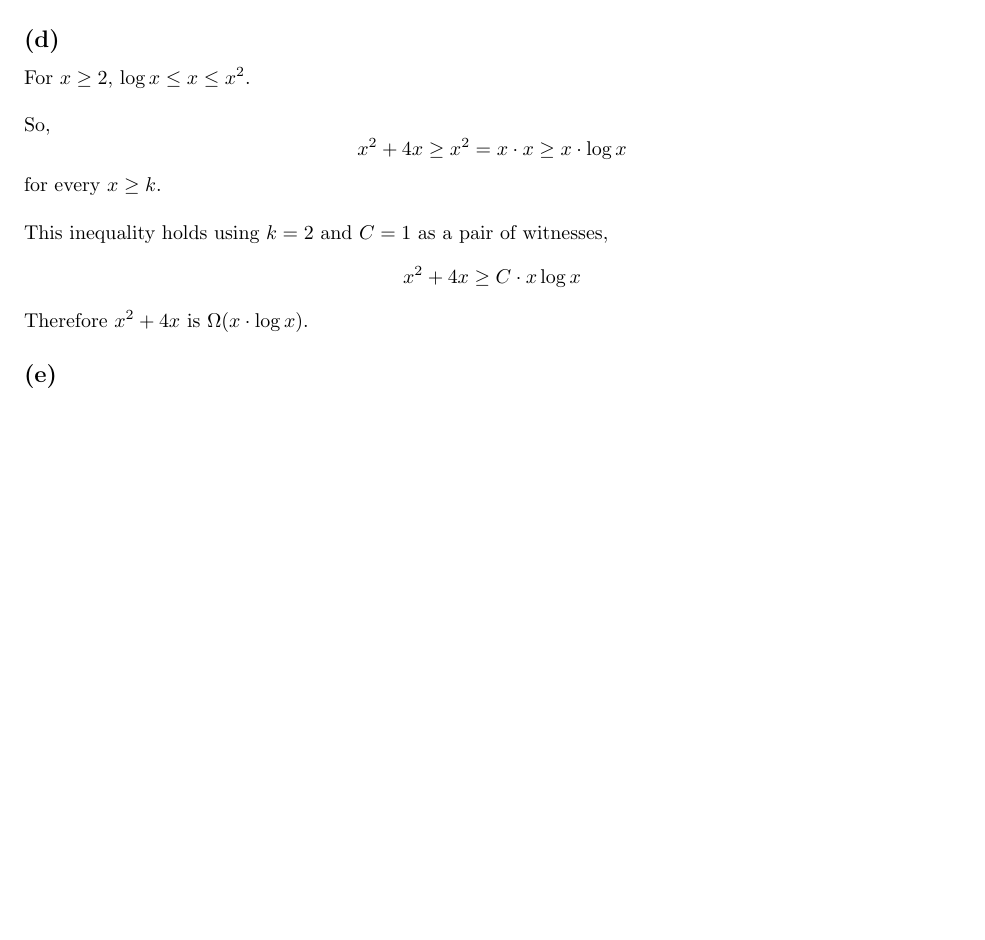
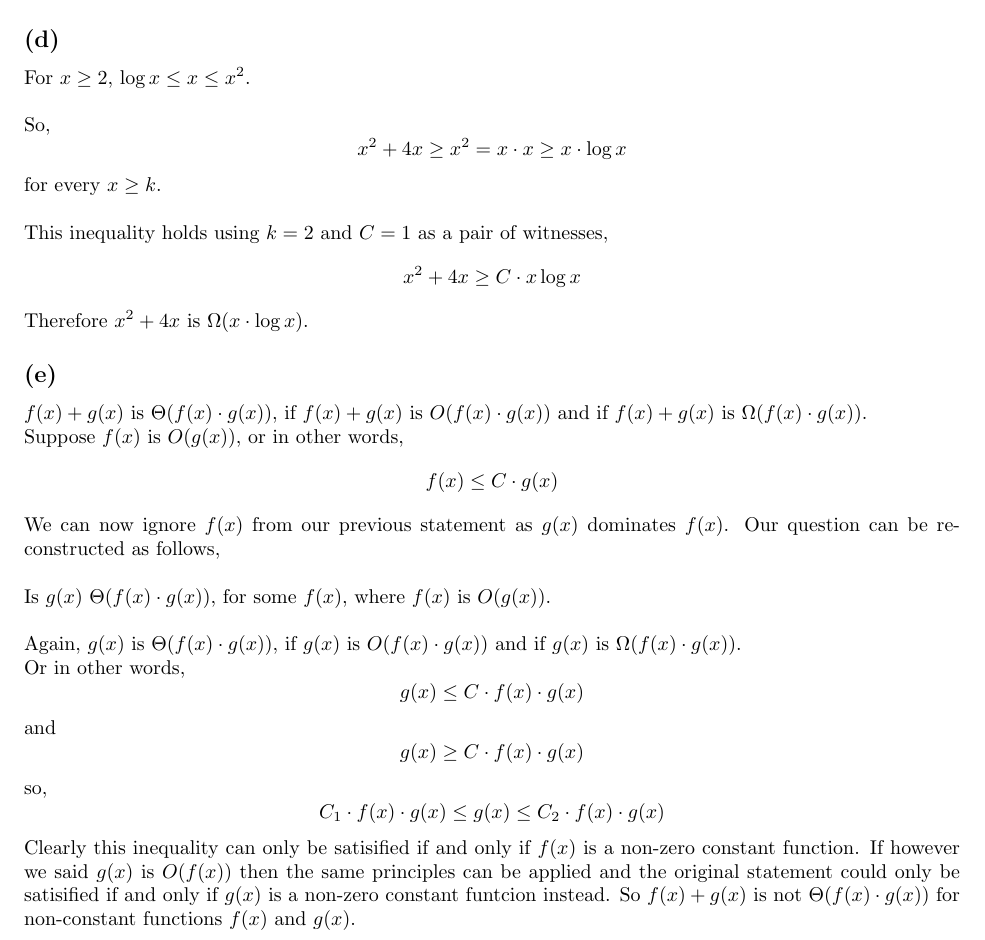
Before and after one commit to sacktock/ADS-Summative, a LaTeX document (clvp22_q4/clvp22_q4.tex): part of page 2 of 2, cut so that both start at the same text, the shorter picture padded with empty space. Compiled offline with pdfLaTeX.

Commit message:
minor change in q6a and question 4e completed

```diff
--- a/clvp22_q4/clvp22_q4.tex
+++ b/clvp22_q4/clvp22_q4.tex
@@ -79,5 +79,23 @@ This inequality holds using $k = 2$ and $C = 1$ as a pair of witnesses,
 $$x^2+4x \geq C \cdot x \log x$$
 Therefore $x^2+4x$ is $\Omega (x \cdot \log x)$.
 \subsection*{(e)}
-
+$f(x)+g(x)$ is $\Theta (f(x) \cdot g(x))$, if $f(x)+g(x)$ is $O(f(x) \cdot g(x))$ and if $f(x)+g(x)$ is $\Omega (f(x) \cdot g(x))$.
+\\
+Suppose $f(x)$ is $O(g(x))$, or in other words,
+$$ f(x) \leq C \cdot g(x)$$
+We can now ignore $f(x)$ from our previous statement as $g(x)$ dominates $f(x)$. Our question can be re-constructed as follows,
+\\
+\\
+Is $g(x)$ $\Theta (f(x) \cdot g(x))$, for some $f(x)$, where $f(x)$ is $O(g(x))$.
+\\
+\\
+Again, $g(x)$ is $\Theta (f(x) \cdot g(x))$, if $g(x)$ is $O(f(x) \cdot g(x))$ and if $g(x)$ is $\Omega (f(x) \cdot g(x))$.
+\\
+Or in other words,
+$$g(x) \leq C \cdot f(x) \cdot g(x) $$
+and
+$$g(x) \geq C \cdot f(x) \cdot g(x)$$
+so,
+$$C_{1} \cdot f(x) \cdot g(x) \leq g(x) \leq C_{2} \cdot f(x) \cdot g(x) $$
+Clearly this inequality can only be satisified if and only if $f(x)$ is a non-zero constant function. If however we said $g(x)$ is $O(f(x))$ then the same principles can be applied and the original statement could only be satisified if and only if $g(x)$ is a non-zero constant funtcion instead. So $f(x)+g(x)$ is not $\Theta (f(x) \cdot g(x))$ for non-constant functions $f(x)$ and $g(x)$.
 \end{document}
```
Also changed, not shown: clvp22_q4/clvp22_q4.pdf, 3 other files.
